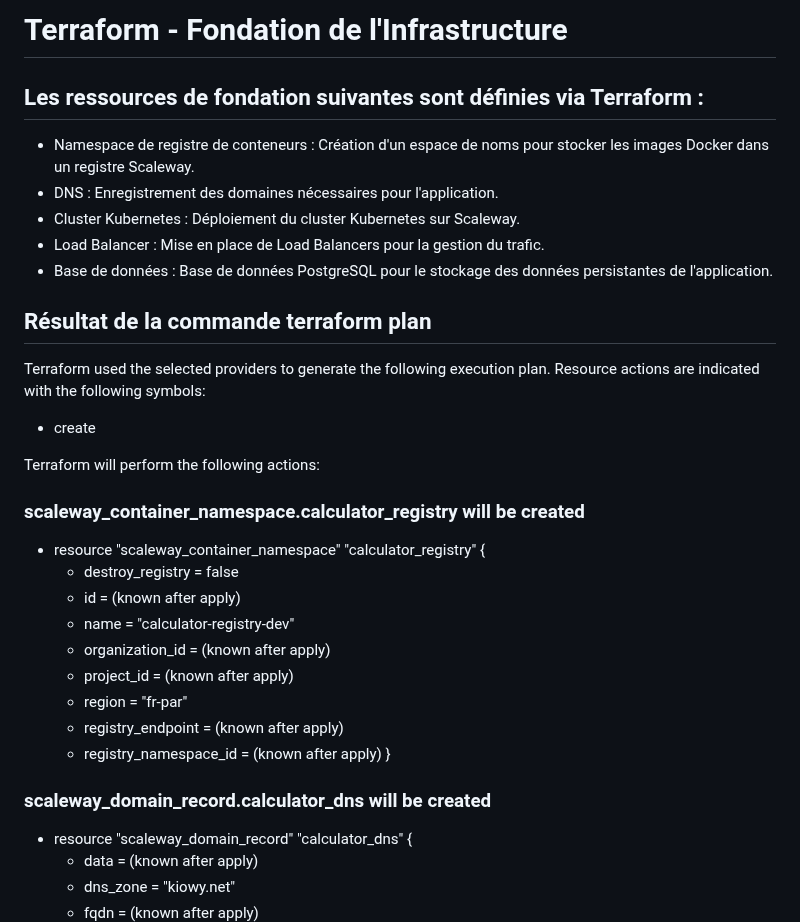
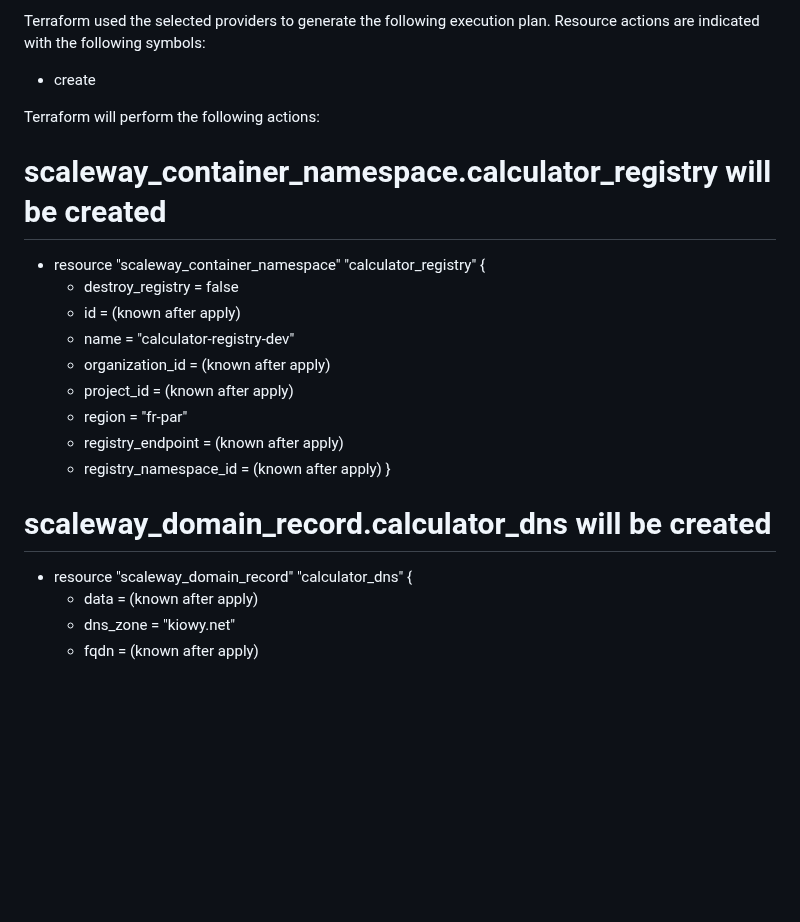
Before and after one commit to agonglomarel7/module_virtualisation_-_cloud_computing, a Markdown page: foundation/README.md, the part around one of its changes. Rendered like a GitHub page; blank space fills up the shorter version.

```diff
--- a/foundation/README.md
+++ b/foundation/README.md
@@ -1,21 +1,10 @@
-# Terraform - Fondation de l'Infrastructure
-
-## Les ressources de fondation suivantes sont définies via Terraform :
-
-+ Namespace de registre de conteneurs : Création d'un espace de noms pour stocker les images Docker dans un registre Scaleway.
-+ DNS : Enregistrement des domaines nécessaires pour l'application.
-+ Cluster Kubernetes : Déploiement du cluster Kubernetes sur Scaleway.
-+ Load Balancer : Mise en place de Load Balancers pour la gestion du trafic.
-+ Base de données : Base de données PostgreSQL pour le stockage des données persistantes de l'application.
-
-## Résultat de la commande terraform plan
-
-Terraform used the selected providers to generate the following execution plan. Resource actions are indicated with the following symbols:
+Terraform used the selected providers to generate the following execution plan. Resource actions are indicated
+with the following symbols:
   + create
 
 Terraform will perform the following actions:
 
-  ### scaleway_container_namespace.calculator_registry will be created
+  # scaleway_container_namespace.calculator_registry will be created
   + resource "scaleway_container_namespace" "calculator_registry" {
       + destroy_registry      = false
       + id                    = (known after apply)
@@ -27,7 +16,7 @@ Terraform will perform the following actions:
       + registry_namespace_id = (known after apply)
     }
 
-  ### scaleway_domain_record.calculator_dns will be created
+  # scaleway_domain_record.calculator_dns will be created
   + resource "scaleway_domain_record" "calculator_dns" {
       + data            = (known after apply)
       + dns_zone        = "kiowy.net"
```
Also changed, not shown: other parts of foundation/README.md (+18 -28 lines).
